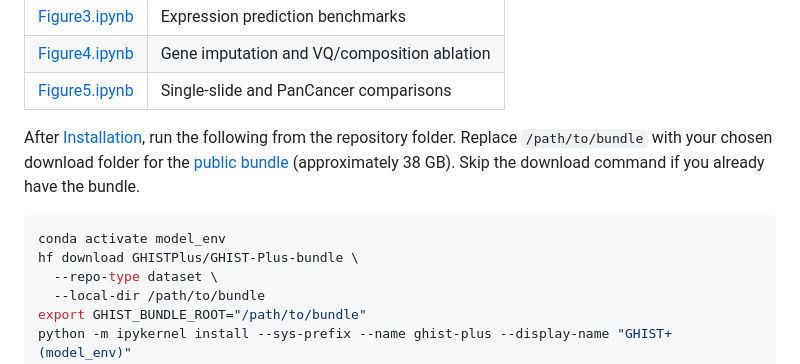
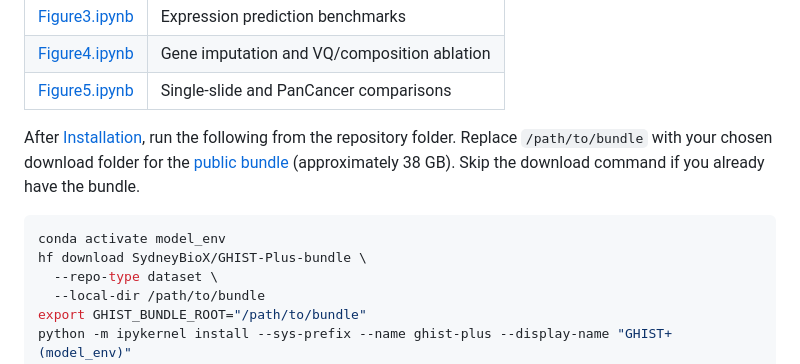
Before and after one commit to SydneyBioX/GHIST_plus, a Markdown page: README.md, the part around one of its changes. Rendered like a GitHub page.

Commit message:
Update dataset links after SydneyBioX transfer

````diff
--- a/README.md
+++ b/README.md
@@ -64,7 +64,7 @@ folder. Replace `/path/to/bundle` with your chosen download folder for the
 
 ```bash
 conda activate model_env
-hf download GHISTPlus/GHIST-Plus-bundle \
+hf download SydneyBioX/GHIST-Plus-bundle \
   --repo-type dataset \
   --local-dir /path/to/bundle
 export GHIST_BUNDLE_ROOT="/path/to/bundle"
````
Also changed, not shown: other parts of README.md (+7 -7 lines).
